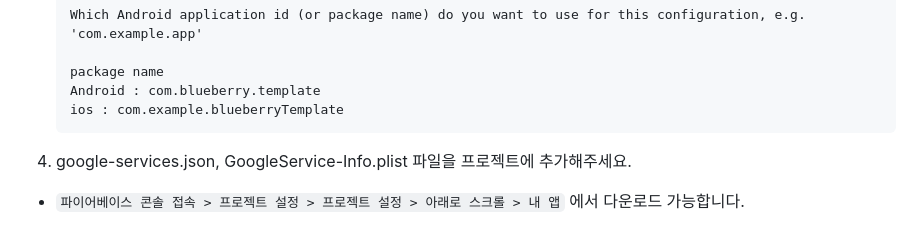
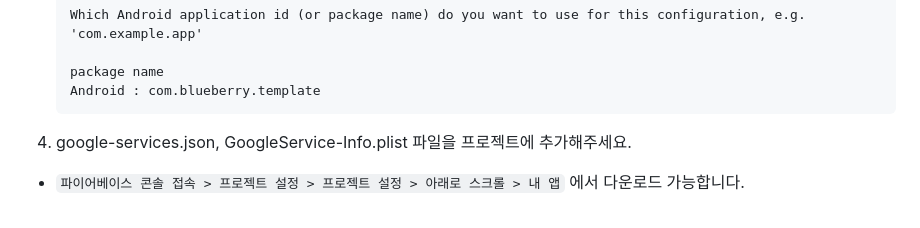
Before and after one commit to blueberry-team/blueberry-template, a Markdown page: README.md, the part around the change. GitHub-like rendering.

````diff
--- a/README.md
+++ b/README.md
@@ -40,7 +40,6 @@
 
     package name
     Android : com.blueberry.template
-    ios : com.example.blueberryTemplate
     ```
 4. google-services.json, GoogleService-Info.plist 파일을 프로젝트에 추가해주세요.
 - `파이어베이스 콘솔 접속 > 프로젝트 설정 > 프로젝트 설정 > 아래로 스크롤 > 내 앱` 에서 다운로드 가능합니다.
````
